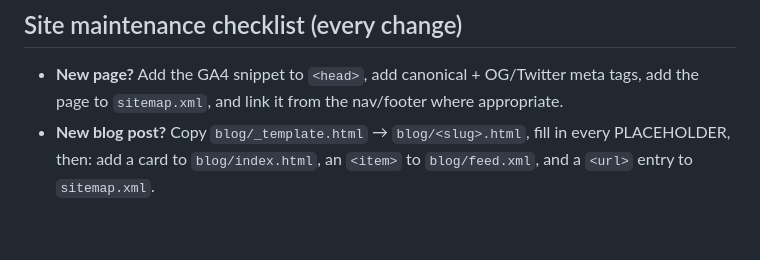
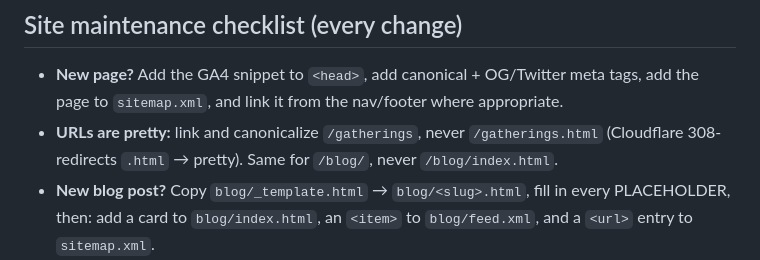
Before and after one commit to Dhineshin/vasiyogam-website, a Markdown page: AGENTS.md, the part around the change. Rendered like a GitHub page; blank space fills up the shorter version.

Commit message:
AGENTS.md: document pretty-URL convention

```diff
--- a/AGENTS.md
+++ b/AGENTS.md
@@ -50,6 +50,8 @@ Working instructions for any agent editing this site. Read this file before maki
 ## Site maintenance checklist (every change)
 - **New page?** Add the GA4 snippet to `<head>`, add canonical + OG/Twitter meta tags,
   add the page to `sitemap.xml`, and link it from the nav/footer where appropriate.
+- **URLs are pretty:** link and canonicalize `/gatherings`, never `/gatherings.html`
+  (Cloudflare 308-redirects `.html` → pretty). Same for `/blog/`, never `/blog/index.html`.
 - **New blog post?** Copy `blog/_template.html` → `blog/<slug>.html`, fill in every
   PLACEHOLDER, then: add a card to `blog/index.html`, an `<item>` to `blog/feed.xml`,
   and a `<url>` entry to `sitemap.xml`.
```
